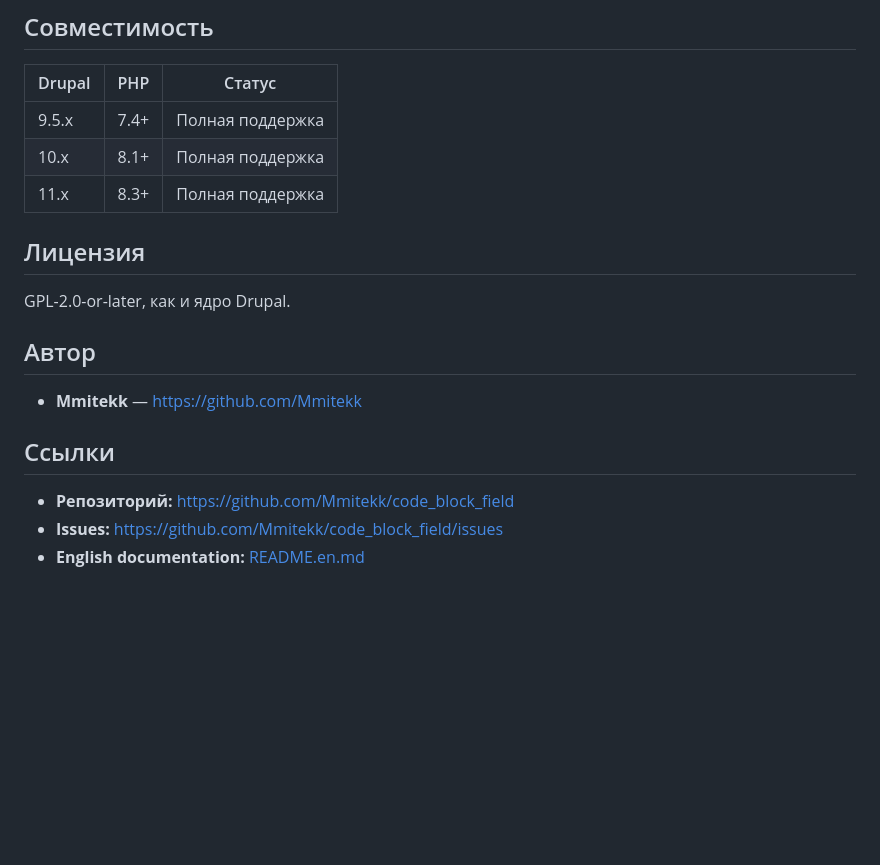
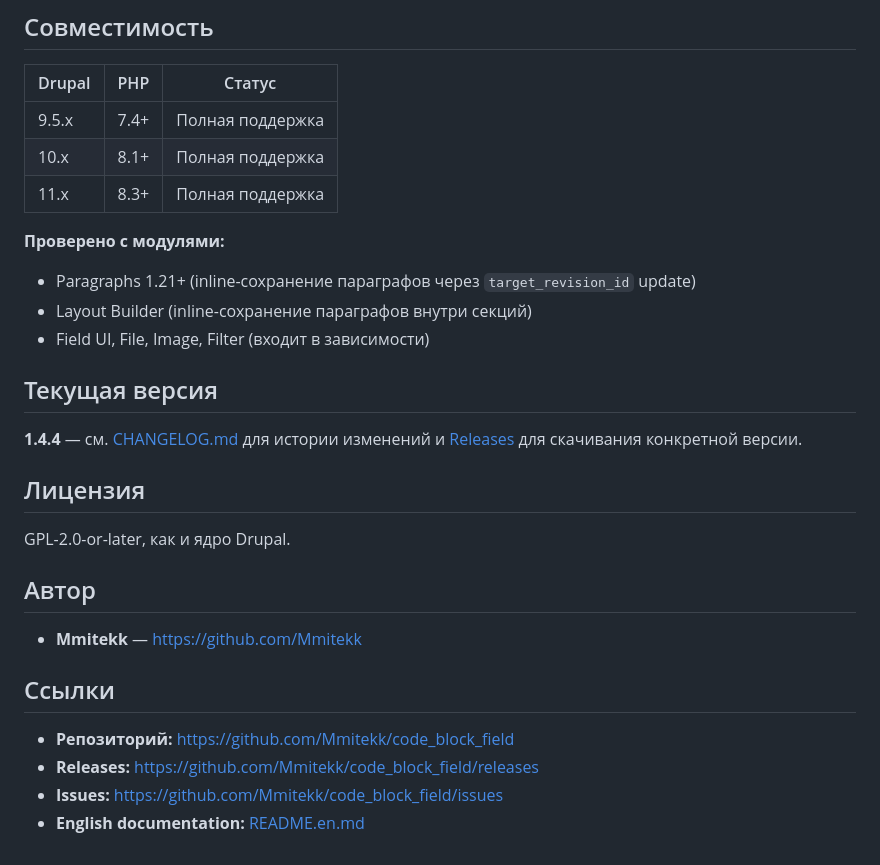
Before and after one commit to Mmitekk/code_block_field, a Markdown page: README.md, the part around one of its changes. Rendered like a GitHub page; blank space fills up the shorter version.

```diff
--- a/README.md
+++ b/README.md
@@ -280,6 +287,15 @@ window.codeBlockFieldRegistry;
 | 10.x   | 8.1+ | Полная поддержка |
 | 11.x   | 8.3+ | Полная поддержка |
 
+**Проверено с модулями:**
+- Paragraphs 1.21+ (inline-сохранение параграфов через `target_revision_id` update)
+- Layout Builder (inline-сохранение параграфов внутри секций)
+- Field UI, File, Image, Filter (входит в зависимости)
+
+## Текущая версия
+
+**1.4.4** — см. [CHANGELOG.md](./CHANGELOG.md) для истории изменений и [Releases](https://github.com/Mmitekk/code_block_field/releases) для скачивания конкретной версии.
+
 ## Лицензия
 
 GPL-2.0-or-later, как и ядро Drupal.
@@ -291,5 +307,6 @@ GPL-2.0-or-later, как и ядро Drupal.
 ## Ссылки
 
 - **Репозиторий:** [https://github.com/Mmitekk/code_block_field](https://github.com/Mmitekk/code_block_field)
+- **Releases:** [https://github.com/Mmitekk/code_block_field/releases](https://github.com/Mmitekk/code_block_field/releases)
 - **Issues:** [https://github.com/Mmitekk/code_block_field/issues](https://github.com/Mmitekk/code_block_field/issues)
 - **English documentation:** [README.en.md](./README.en.md)
```
Also changed, not shown: other parts of README.md (+12 -5 lines), README.en.md (+22 -5 lines).
